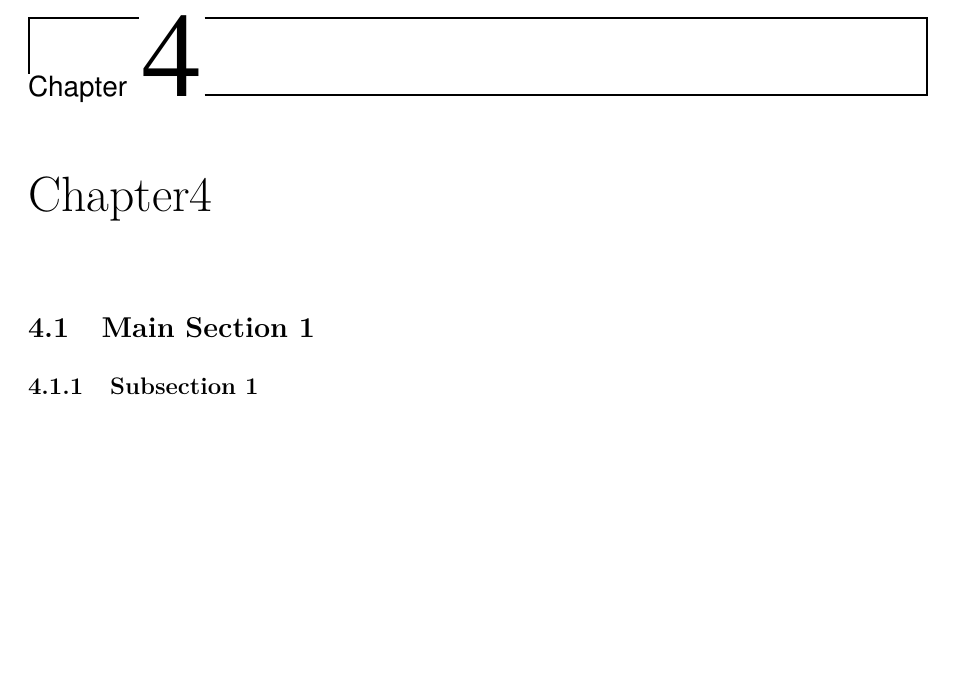
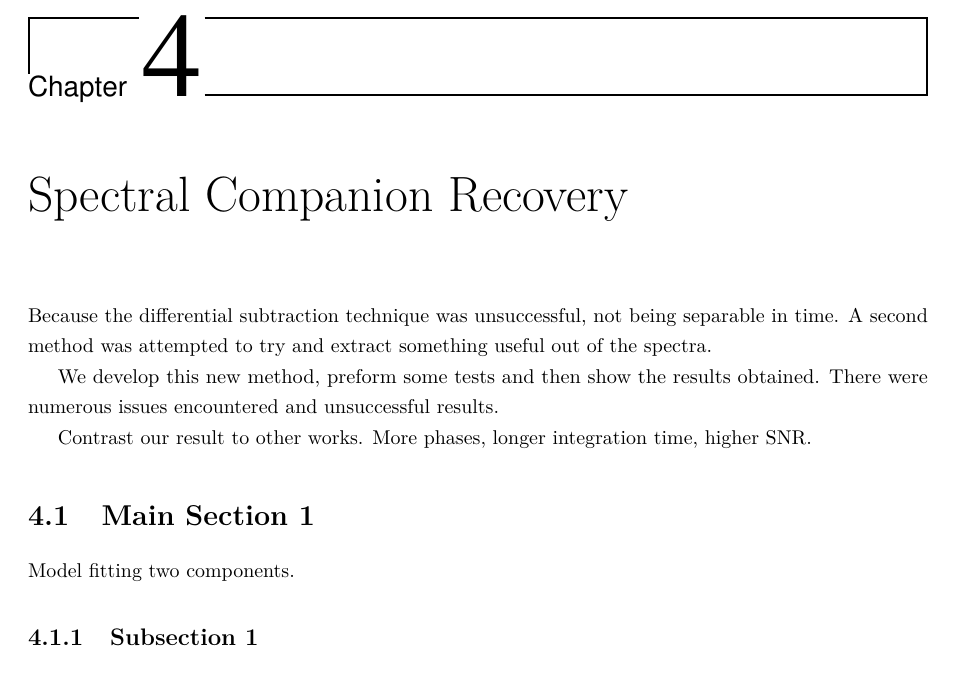
Before and after one commit to jason-neal/PhDThesis, a LaTeX thesis (thesis.tex, which reads chapters/companion-recovery.tex): part of page 50 of 73, cut so that both start at the same text, the shorter picture padded with empty space. Compiled offline with pdfLaTeX; a missing bibliography style is replaced by a similar one.

Commit message:
intro to companion recoevery

```diff
--- a/chapters/companion-recovery.tex
+++ b/chapters/companion-recovery.tex
@@ -2,15 +2,24 @@
 %4-Snellen/Brogi analysis
 % ability to detect singal??
 
-\chapter{Chapter4}  % Main chapter title
+\chapter{Spectral Companion Recovery}  % Main chapter title
 
-\label{cha:companion-recovery}
+\label{cha:Chaper4}
 
 %----------------------------------------------------------------------------------------
 %	SECTION 1
 %----------------------------------------------------------------------------------------
 
+Because the differential subtraction technique was unsuccessful, not being separable in time. A second method was attempted to try and extract something useful out of the spectra.
+
+We develop this new method, preform some tests and then show the results obtained. There were numerous issues encountered and unsuccessful results.
+
+Contrast our result to other works.  More phases, longer integration time, higher SNR.
+
+
+
 \section{Main Section 1}
+Model fitting two components.
 
 
 
```
